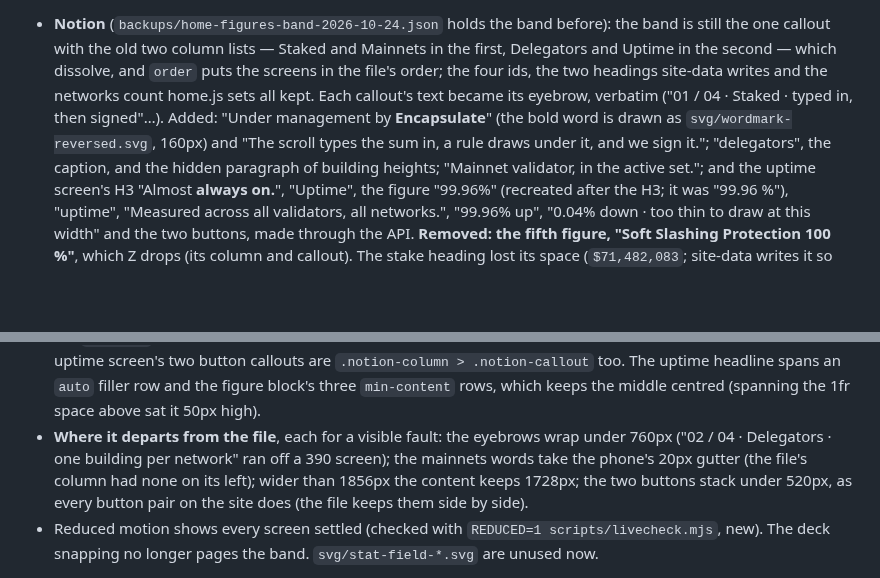
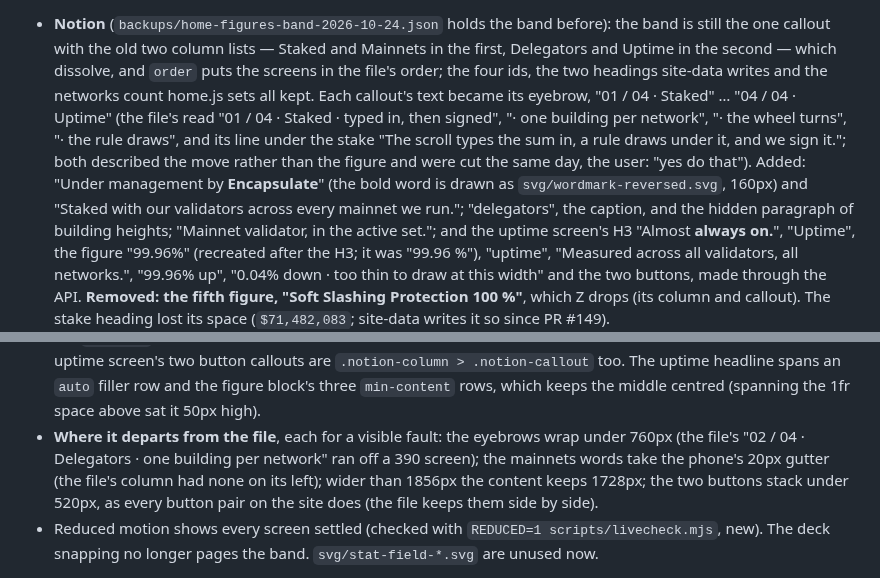
Before and after one commit to encapsulate-xyz/website-css, a Markdown page: docs/homepage.md, 2 parts joined by grey strips. Drawn GitHub-style; blank space fills up the shorter version.

Commit message:
Notes: the figures' eyebrows and stake line, cut to the figure
Co-Authored-By: Claude Opus 5.5 <noreply@anthropic.com>

```diff
--- a/docs/homepage.md
+++ b/docs/homepage.md
@@ -112,9 +112,12 @@ Uptime** (220vh) draws the rule to 99.96% under "Almost always on.", then the tw
 - **Notion** (`backups/home-figures-band-2026-10-24.json` holds the band before): the band is still the one callout with
   the old two column lists — Staked and Mainnets in the first, Delegators and Uptime in the second — which dissolve, and
   `order` puts the screens in the file's order; the four ids, the two headings site-data writes and the networks count
-  home.js sets all kept. Each callout's text became its eyebrow, verbatim ("01 / 04 · Staked · typed in, then signed"…).
-  Added: "Under management by **Encapsulate**" (the bold word is drawn as `svg/wordmark-reversed.svg`, 160px) and "The
-  scroll types the sum in, a rule draws under it, and we sign it."; "delegators", the caption, and the hidden paragraph
+  home.js sets all kept. Each callout's text became its eyebrow, "01 / 04 · Staked" … "04 / 04 · Uptime" (the file's
+  read "01 / 04 · Staked · typed in, then signed", "· one building per network", "· the wheel turns", "· the rule draws",
+  and its line under the stake "The scroll types the sum in, a rule draws under it, and we sign it."; both described the
+  move rather than the figure and were cut the same day, the user: "yes do that"). Added: "Under management by
+  **Encapsulate**" (the bold word is drawn as `svg/wordmark-reversed.svg`, 160px) and "Staked with our validators across
+  every mainnet we run."; "delegators", the caption, and the hidden paragraph
   of building heights; "Mainnet validator, in the active set."; and the uptime screen's H3 "Almost **always on.**", "Uptime",
   the figure "99.96%" (recreated after the H3; it was "99.96 %"), "uptime", "Measured across all validators, all
   networks.", "99.96% up", "0.04% down · too thin to draw at this width" and the two buttons, made through the API.
@@ -140,8 +143,8 @@ Uptime** (220vh) draws the rule to 99.96% under "Almost always on.", then the tw
   two button callouts are `.notion-column > .notion-callout` too. The uptime headline spans an `auto` filler row and the
   figure block's three `min-content` rows, which keeps the middle centred (spanning the 1fr space above sat it 50px
   high).
-- **Where it departs from the file**, each for a visible fault: the eyebrows wrap under 760px ("02 / 04 · Delegators · one
-  building per network" ran off a 390 screen); the mainnets words take the phone's 20px gutter (the file's column had
+- **Where it departs from the file**, each for a visible fault: the eyebrows wrap under 760px (the file's "02 / 04 ·
+  Delegators · one building per network" ran off a 390 screen); the mainnets words take the phone's 20px gutter (the file's column had
   none on its left); wider than 1856px the content keeps 1728px; the two buttons stack under 520px, as every button pair
   on the site does (the file keeps them side by side).
 - Reduced motion shows every screen settled (checked with `REDUCED=1 scripts/livecheck.mjs`, new). The deck snapping no
```
